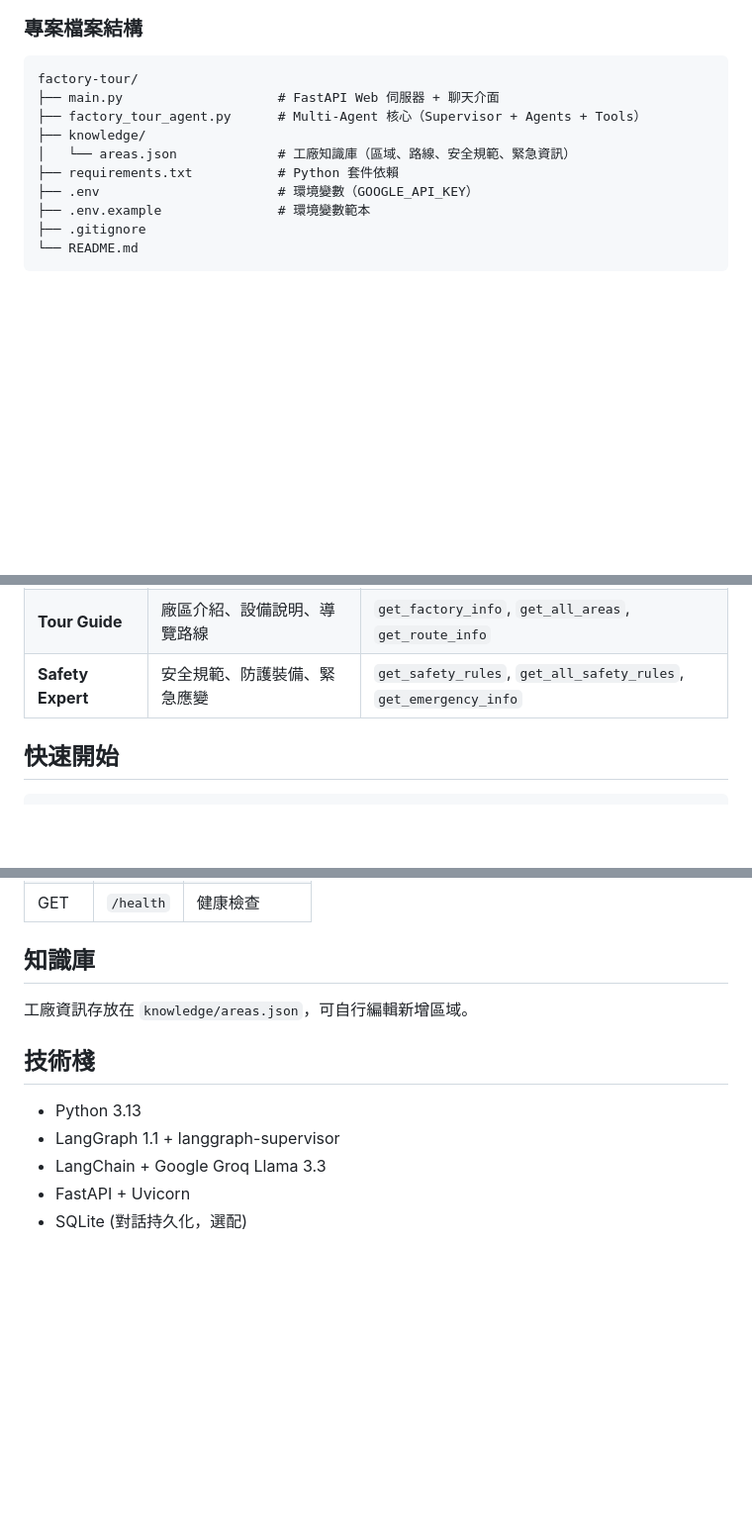
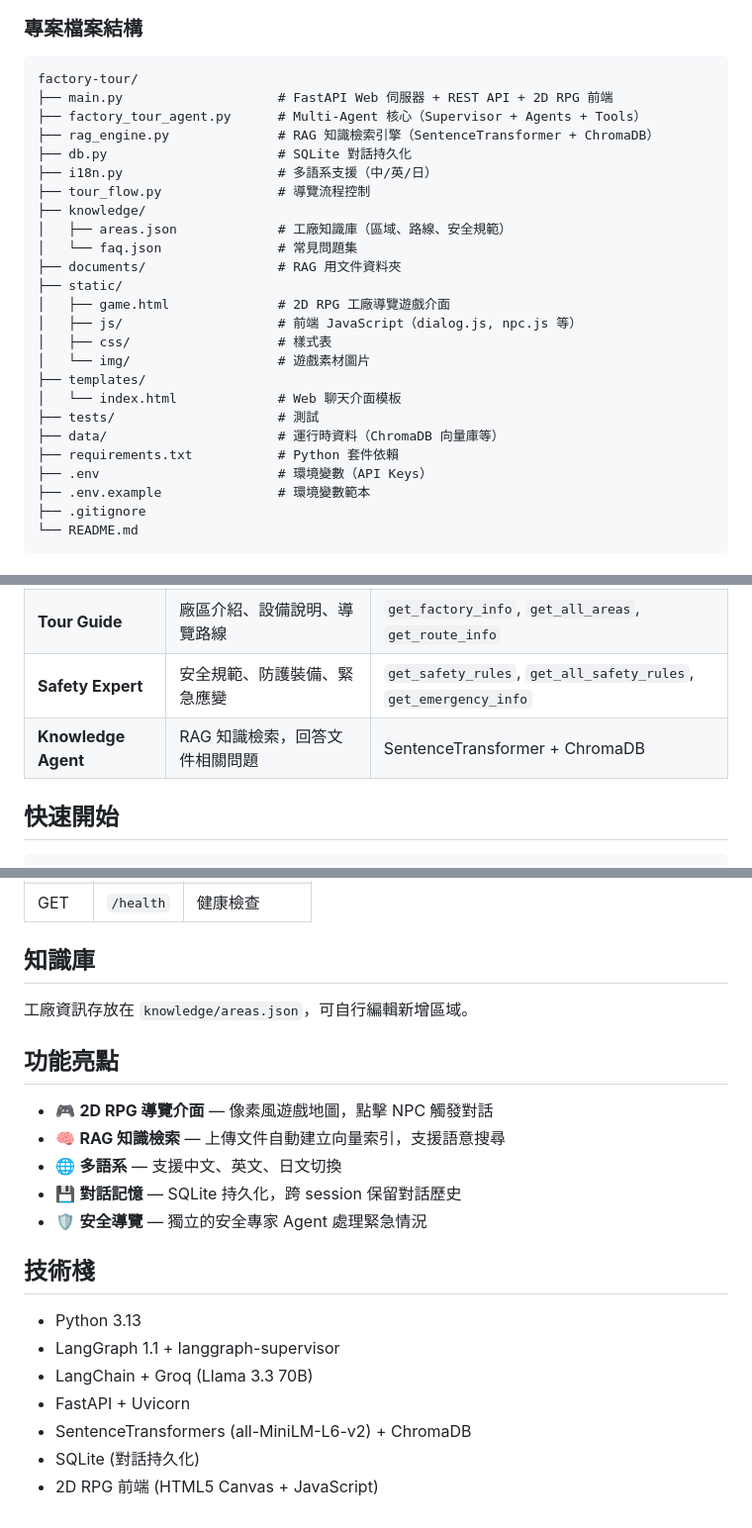
Before and after one commit to RoyPiBot/factory-tour, a Markdown page: README.md, 3 parts joined by grey strips. Shown at 99% size. GitHub-like rendering; blank space fills up the shorter version.

Commit message:
docs: 更新 README — 新增 RAG、2D RPG、i18n、Knowledge Agent 等功能說明
Co-Authored-By: Claude Opus 4.6 (1M context) <noreply@anthropic.com>

````diff
--- a/README.md
+++ b/README.md
@@ -77,12 +77,27 @@ flowchart TB
 
 ```
 factory-tour/
-├── main.py                    # FastAPI Web 伺服器 + 聊天介面
+├── main.py                    # FastAPI Web 伺服器 + REST API + 2D RPG 前端
 ├── factory_tour_agent.py      # Multi-Agent 核心（Supervisor + Agents + Tools）
+├── rag_engine.py              # RAG 知識檢索引擎（SentenceTransformer + ChromaDB）
+├── db.py                      # SQLite 對話持久化
+├── i18n.py                    # 多語系支援（中/英/日）
+├── tour_flow.py               # 導覽流程控制
 ├── knowledge/
-│   └── areas.json             # 工廠知識庫（區域、路線、安全規範、緊急資訊）
+│   ├── areas.json             # 工廠知識庫（區域、路線、安全規範）
+│   └── faq.json               # 常見問題集
+├── documents/                 # RAG 用文件資料夾
+├── static/
+│   ├── game.html              # 2D RPG 工廠導覽遊戲介面
+│   ├── js/                    # 前端 JavaScript（dialog.js, npc.js 等）
+│   ├── css/                   # 樣式表
+│   └── img/                   # 遊戲素材圖片
+├── templates/
+│   └── index.html             # Web 聊天介面模板
+├── tests/                     # 測試
+├── data/                      # 運行時資料（ChromaDB 向量庫等）
 ├── requirements.txt           # Python 套件依賴
-├── .env                       # 環境變數（GOOGLE_API_KEY）
+├── .env                       # 環境變數（API Keys）
 ├── .env.example               # 環境變數範本
 ├── .gitignore
 └── README.md
@@ -154,6 +169,7 @@ graph LR
 | **Supervisor** | 分析訪客問題，路由給對應的專家 Agent | — |
 | **Tour Guide** | 廠區介紹、設備說明、導覽路線 | `get_factory_info`, `get_all_areas`, `get_route_info` |
 | **Safety Expert** | 安全規範、防護裝備、緊急應變 | `get_safety_rules`, `get_all_safety_rules`, `get_emergency_info` |
+| **Knowledge Agent** | RAG 知識檢索，回答文件相關問題 | SentenceTransformer + ChromaDB |
 
 ## 快速開始
 
@@ -190,10 +206,20 @@ uvicorn main:app --host 0.0.0.0 --port 8000
 
 工廠資訊存放在 `knowledge/areas.json`，可自行編輯新增區域。
 
+## 功能亮點
+
+- 🎮 **2D RPG 導覽介面** — 像素風遊戲地圖，點擊 NPC 觸發對話
+- 🧠 **RAG 知識檢索** — 上傳文件自動建立向量索引，支援語意搜尋
+- 🌐 **多語系** — 支援中文、英文、日文切換
+- 💾 **對話記憶** — SQLite 持久化，跨 session 保留對話歷史
+- 🛡️ **安全導覽** — 獨立的安全專家 Agent 處理緊急情況
+
 ## 技術棧
 
 - Python 3.13
 - LangGraph 1.1 + langgraph-supervisor
-- LangChain + Google Groq Llama 3.3
+- LangChain + Groq (Llama 3.3 70B)
 - FastAPI + Uvicorn
-- SQLite (對話持久化，選配)
+- SentenceTransformers (all-MiniLM-L6-v2) + ChromaDB
+- SQLite (對話持久化)
+- 2D RPG 前端 (HTML5 Canvas + JavaScript)
````
